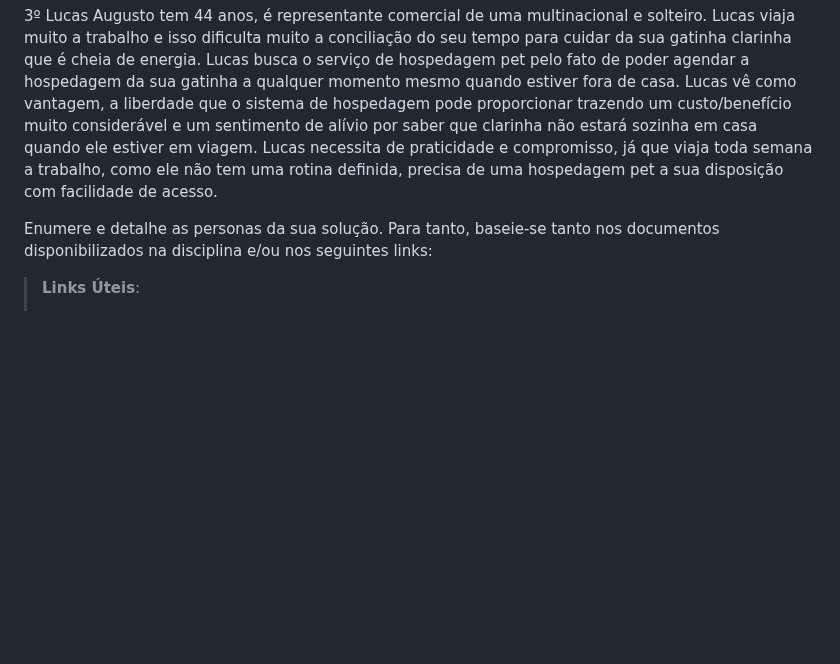
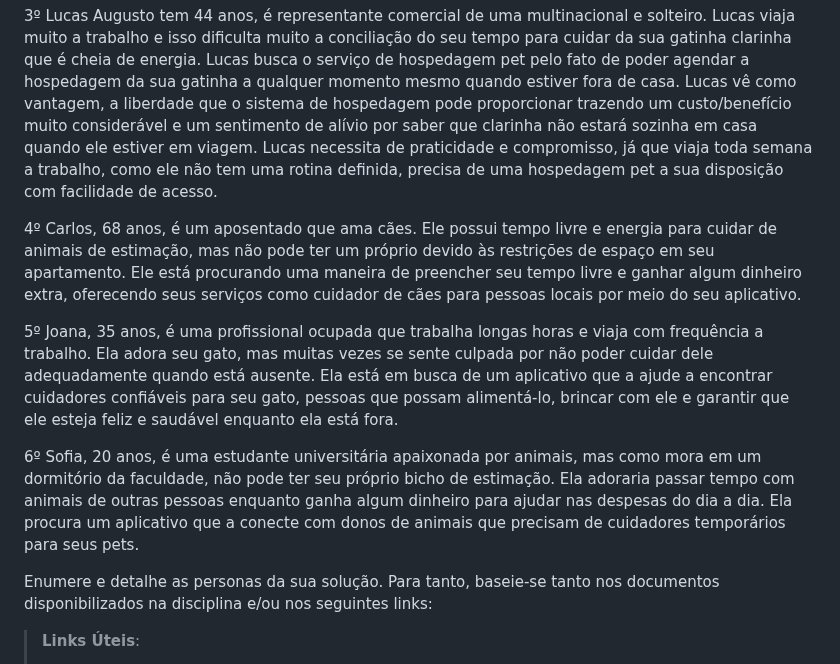
Before and after one commit to ICEI-PUC-Minas-PBR-SI/pbr-si-ads-2023-2-p1-tiaw-g9-petstay, a Markdown page: docs/especification.md, the part around the change. Drawn GitHub-style; blank space fills up the shorter version.

Commit message:
Update especification.md
Adicionado mais personas.

```diff
--- a/docs/especification.md
+++ b/docs/especification.md
@@ -10,6 +10,12 @@ Muitos tutores de animais de estimação enfrentam dificuldades ao procurar cuid
 2º Maria 65 anos, é uma aposentada que está em busca de uma renda extra ela deseja receber pets na sua casa, pois ela gosta muito de animais.
 
 3º Lucas Augusto tem 44 anos, é representante comercial de uma multinacional e solteiro. Lucas viaja muito a trabalho e isso dificulta muito a conciliação do seu tempo para cuidar da sua gatinha  clarinha que é cheia de energia. Lucas busca o serviço de hospedagem pet pelo fato de poder agendar a hospedagem da sua gatinha a qualquer momento  mesmo quando estiver fora de casa. Lucas vê como vantagem, a liberdade que o sistema de hospedagem pode proporcionar trazendo um custo/benefício muito considerável e um sentimento de alívio por saber que clarinha não estará sozinha em casa quando ele estiver em viagem. Lucas necessita de praticidade e compromisso, já que  viaja toda semana a trabalho, como ele não tem uma rotina definida, precisa de uma hospedagem pet a sua disposição com facilidade de acesso.
+
+4º Carlos, 68 anos, é um aposentado que ama cães. Ele possui tempo livre e energia para cuidar de animais de estimação, mas não pode ter um próprio devido às restrições de espaço em seu apartamento. Ele está procurando uma maneira de preencher seu tempo livre e ganhar algum dinheiro extra, oferecendo seus serviços como cuidador de cães para pessoas locais por meio do seu aplicativo.
+
+5º Joana, 35 anos, é uma profissional ocupada que trabalha longas horas e viaja com frequência a trabalho. Ela adora seu gato, mas muitas vezes se sente culpada por não poder cuidar dele adequadamente quando está ausente. Ela está em busca de um aplicativo que a ajude a encontrar cuidadores confiáveis para seu gato, pessoas que possam alimentá-lo, brincar com ele e garantir que ele esteja feliz e saudável enquanto ela está fora.
+
+6º Sofia, 20 anos, é uma estudante universitária apaixonada por animais, mas como mora em um dormitório da faculdade, não pode ter seu próprio bicho de estimação. Ela adoraria passar tempo com animais de outras pessoas enquanto ganha algum dinheiro para ajudar nas despesas do dia a dia. Ela procura um aplicativo que a conecte com donos de animais que precisam de cuidadores temporários para seus pets.
 
 Enumere e detalhe as personas da sua solução. Para tanto, baseie-se tanto nos documentos disponibilizados na disciplina e/ou nos seguintes links:
 
```
